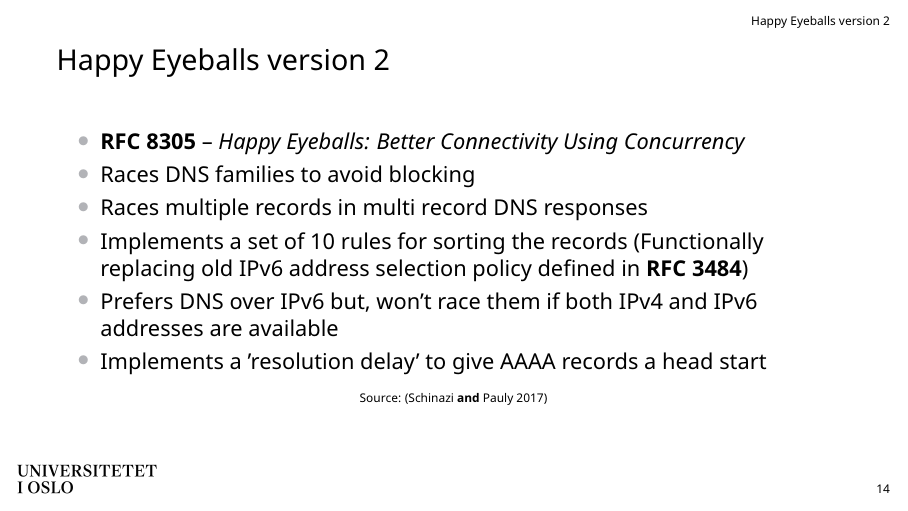
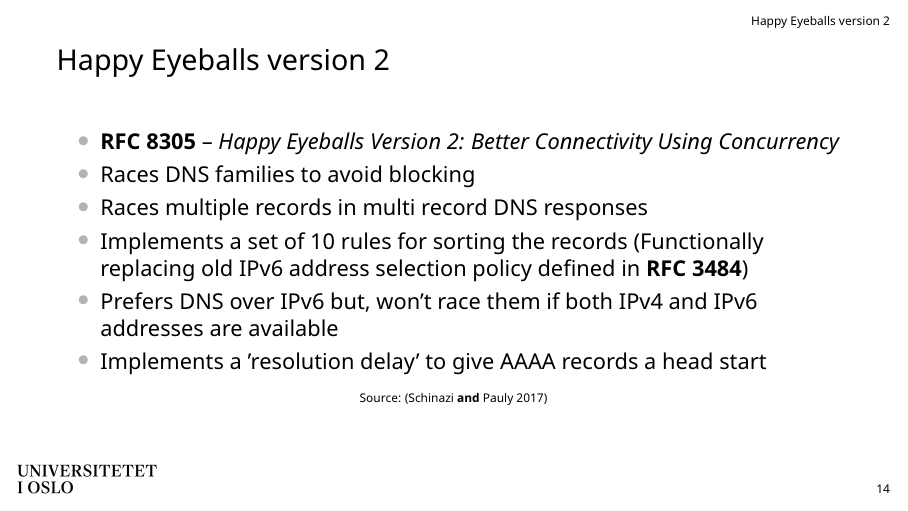
Before and after one commit to Slenderman00/protocol-racing-presentation, LaTeX slides (presentation/main.tex): page 15 of 20. The pictures show the PDF file presentation/main.pdf that the author committed with the source.

Commit message:
fix: added version 2

```diff
--- a/presentation/main.tex
+++ b/presentation/main.tex
@@ -199,7 +199,7 @@ not suitable in today’s landscape.}
 \section{Happy Eyeballs version 2}
 \begin{frame}{Happy Eyeballs version 2}
   \begin{itemize}
-    \item \textbf{RFC 8305} – \emph{Happy Eyeballs: Better Connectivity Using Concurrency}
+    \item \textbf{RFC 8305} – \emph{Happy Eyeballs Version 2: Better Connectivity Using Concurrency}
     \item Races DNS families to avoid blocking
     \item Races multiple records in multi record DNS responses
     \item Implements a set of 10 rules for sorting the records (Functionally replacing old IPv6 address selection policy defined in \textbf{RFC 3484})
```
Also changed, not shown: presentation/main.pdf, 3 other files.
